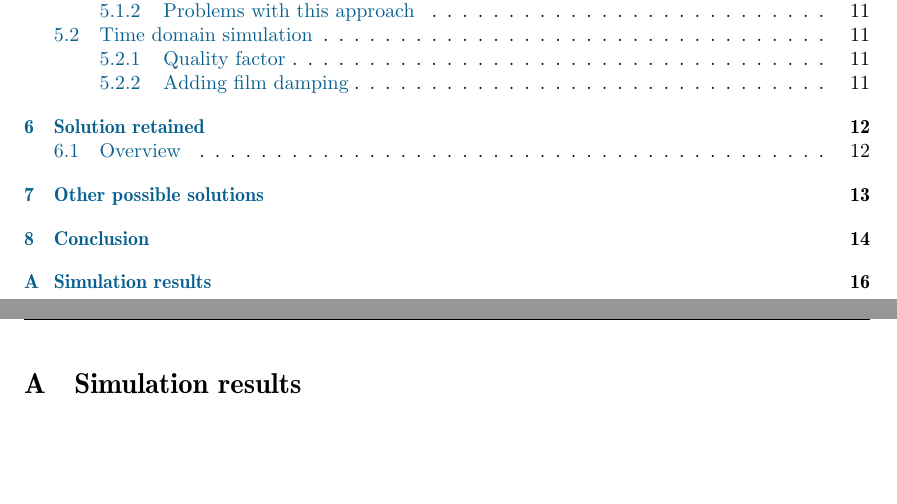
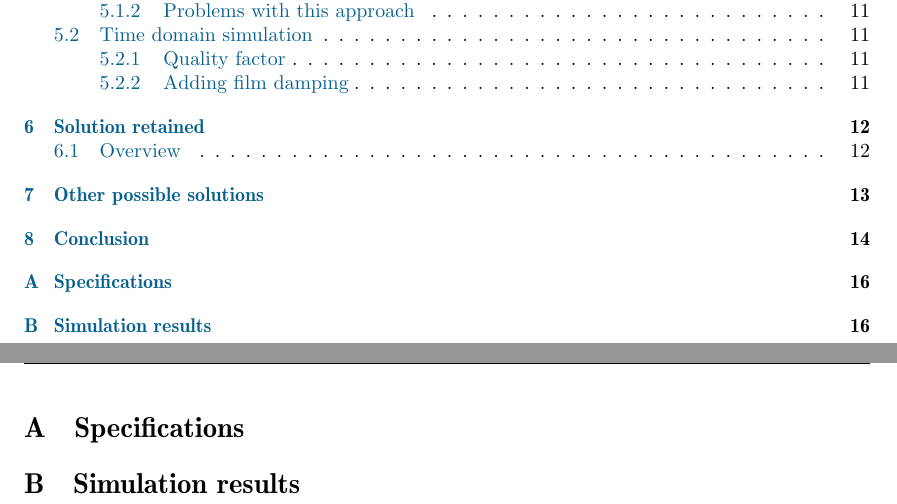
Before and after one commit to anbreww/semester-2, a LaTeX document (airhockey.tex, which reads sections/99A-appendix.tex): two parts of pages 2 and 17 of 17, joined at a grey line, cut so that both start at the same text, the shorter picture padded with empty space. Compiled offline with pdfLaTeX; a LaTeX package or settings file that is missing is left out.

Commit message:
appendix: adds placeholder for specifications

```diff
--- a/sections/99A-appendix.tex
+++ b/sections/99A-appendix.tex
@@ -1,2 +1,5 @@
+\section{Specifications}
+\label{sec:specs}
+
 \section{Simulation results}
 \label{sec:simulation-results}
```
